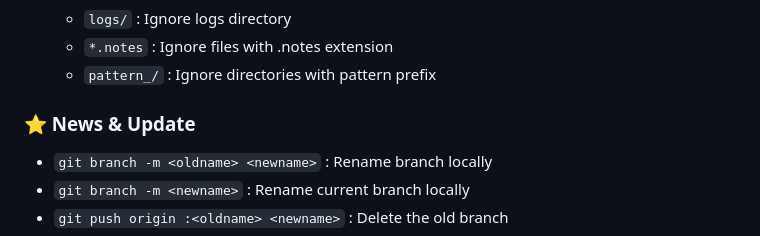
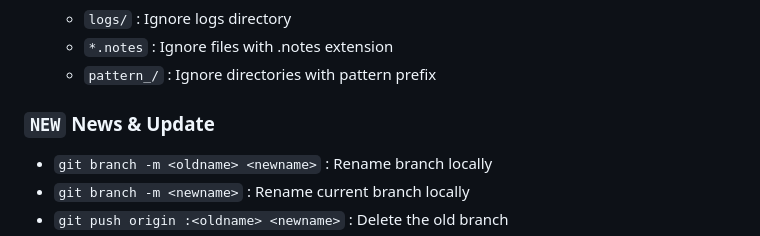
Before and after one commit to navneetguptacse/git.io, a Markdown page: README.md, the part around the change. Rendered like a GitHub page.

Commit message:
page-updated

```diff
--- a/README.md
+++ b/README.md
@@ -105,7 +105,7 @@ With platform-specific installers for Git, GitHub also provides the ease of stay
     - `pattern_/` : Ignore directories with pattern prefix
 
 
-### ⭐ News & Update
+### `NEW` News & Update
 
 - `git branch -m <oldname> <newname>` : Rename branch locally
 - `git branch -m <newname>` : Rename current branch locally
```
